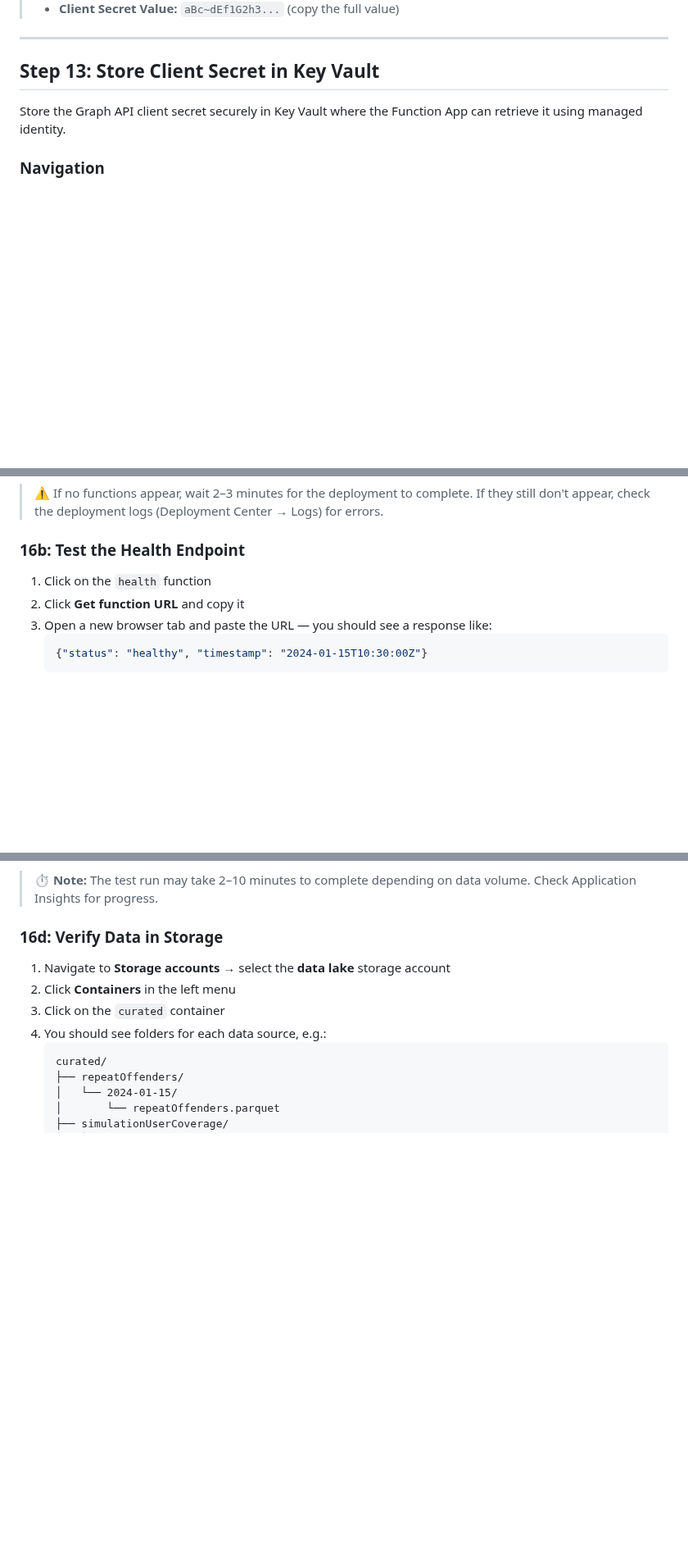
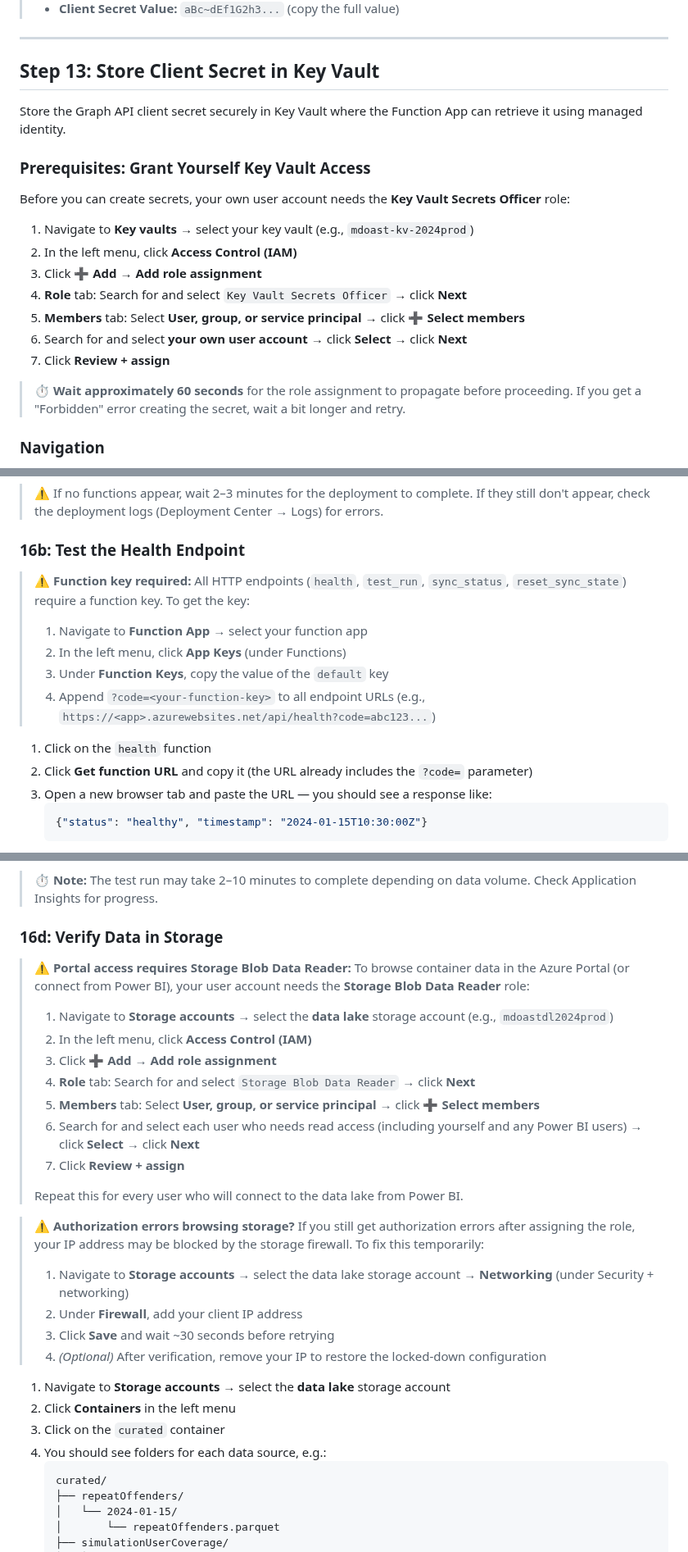
Before and after one commit to Contosec-EMU/MDOAttackSimulation-PowerBI, a Markdown page: docs/PORTAL_DEPLOYMENT.md, 3 parts joined by grey strips. Shown at 82% size. Rendered like a GitHub page; blank space fills up the shorter version.

````diff
--- a/docs/PORTAL_DEPLOYMENT.md
+++ b/docs/PORTAL_DEPLOYMENT.md
@@ -701,6 +701,20 @@ After granting consent, you should see:
 
 Store the Graph API client secret securely in Key Vault where the Function App can retrieve it using managed identity.
 
+### Prerequisites: Grant Yourself Key Vault Access
+
+Before you can create secrets, your own user account needs the **Key Vault Secrets Officer** role:
+
+1. Navigate to **Key vaults** → select your key vault (e.g., `mdoast-kv-2024prod`)
+2. In the left menu, click **Access Control (IAM)**
+3. Click **➕ Add** → **Add role assignment**
+4. **Role** tab: Search for and select `Key Vault Secrets Officer` → click **Next**
+5. **Members** tab: Select **User, group, or service principal** → click **➕ Select members**
+6. Search for and select **your own user account** → click **Select** → click **Next**
+7. Click **Review + assign**
+
+> ⏱ **Wait approximately 60 seconds** for the role assignment to propagate before proceeding. If you get a "Forbidden" error creating the secret, wait a bit longer and retry.
+
 ### Navigation
 
 1. Navigate to **Key vaults** → select your key vault (e.g., `mdoast-kv-2024prod`)
@@ -910,8 +931,14 @@ function_app.zip
 
 ### 16b: Test the Health Endpoint
 
+> ⚠️ **Function key required:** All HTTP endpoints (`health`, `test_run`, `sync_status`, `reset_sync_state`) require a function key. To get the key:
+> 1. Navigate to **Function App** → select your function app
+> 2. In the left menu, click **App Keys** (under Functions)
+> 3. Under **Function Keys**, copy the value of the `default` key
+> 4. Append `?code=<your-function-key>` to all endpoint URLs (e.g., `https://<app>.azurewebsites.net/api/health?code=abc123...`)
+
 1. Click on the `health` function
-2. Click **Get function URL** and copy it
+2. Click **Get function URL** and copy it (the URL already includes the `?code=` parameter)
 3. Open a new browser tab and paste the URL — you should see a response like:
    ```json
    {"status": "healthy", "timestamp": "2024-01-15T10:30:00Z"}
@@ -941,6 +968,23 @@ Alternatively:
 > ⏱ **Note:** The test run may take 2–10 minutes to complete depending on data volume. Check Application Insights for progress.
 
 ### 16d: Verify Data in Storage
+
+> ⚠️ **Portal access requires Storage Blob Data Reader:** To browse container data in the Azure Portal (or connect from Power BI), your user account needs the **Storage Blob Data Reader** role:
+> 1. Navigate to **Storage accounts** → select the **data lake** storage account (e.g., `mdoastdl2024prod`)
+> 2. In the left menu, click **Access Control (IAM)**
+> 3. Click **➕ Add** → **Add role assignment**
+> 4. **Role** tab: Search for and select `Storage Blob Data Reader` → click **Next**
+> 5. **Members** tab: Select **User, group, or service principal** → click **➕ Select members**
+> 6. Search for and select each user who needs read access (including yourself and any Power BI users) → click **Select** → click **Next**
+> 7. Click **Review + assign**
+>
+> Repeat this for every user who will connect to the data lake from Power BI.
+
+> ⚠️ **Authorization errors browsing storage?** If you still get authorization errors after assigning the role, your IP address may be blocked by the storage firewall. To fix this temporarily:
+> 1. Navigate to **Storage accounts** → select the data lake storage account → **Networking** (under Security + networking)
+> 2. Under **Firewall**, add your client IP address
+> 3. Click **Save** and wait ~30 seconds before retrying
+> 4. *(Optional)* After verification, remove your IP to restore the locked-down configuration
 
 1. Navigate to **Storage accounts** → select the **data lake** storage account
 2. Click **Containers** in the left menu
````
Also changed, not shown: other parts of docs/PORTAL_DEPLOYMENT.md (+7 -0 lines), docs/CLI_DEPLOYMENT.md (+22 -20 lines), docs/GITHUB_ACTIONS_SETUP.md (+36 -8 lines).
